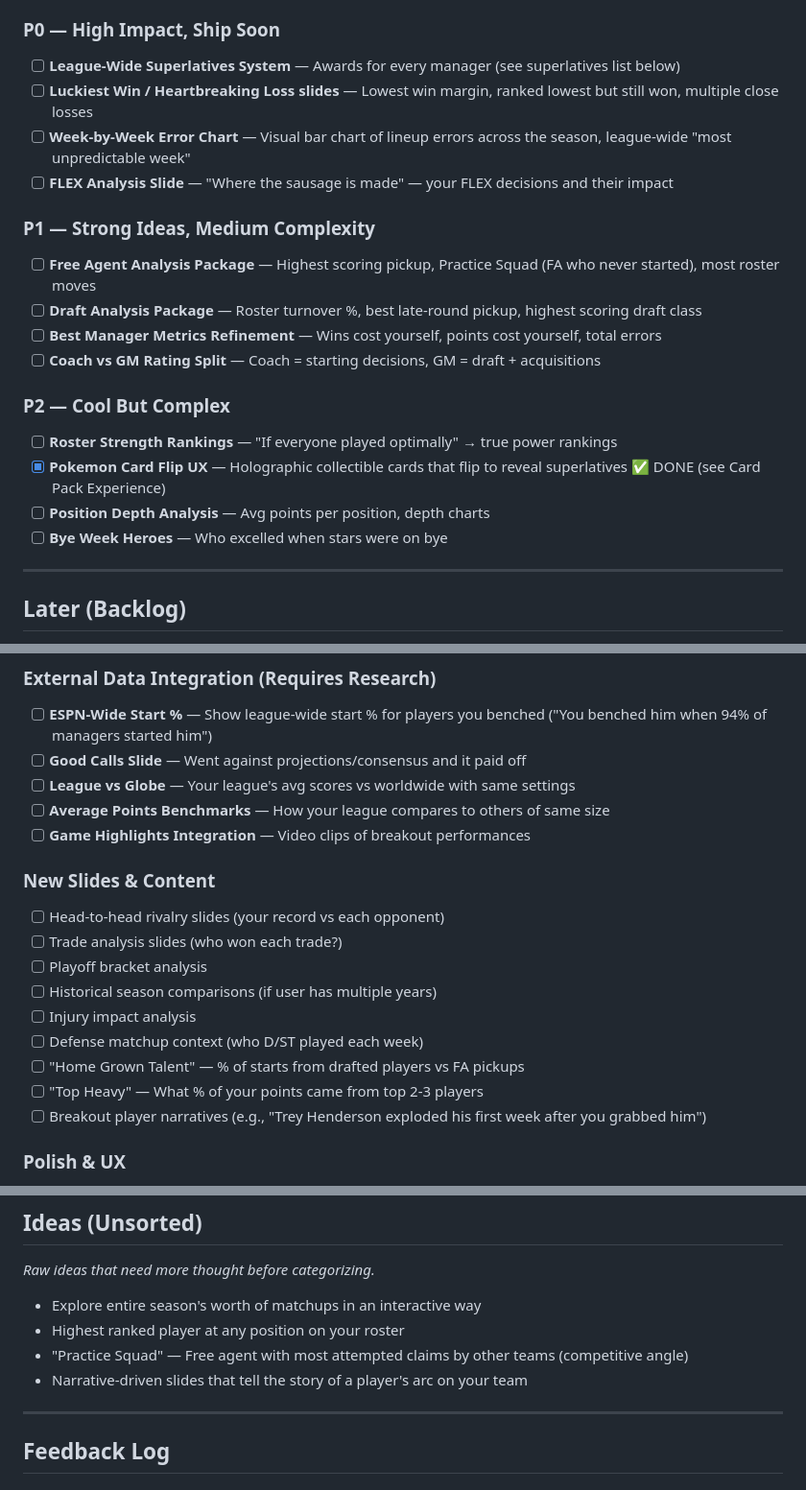
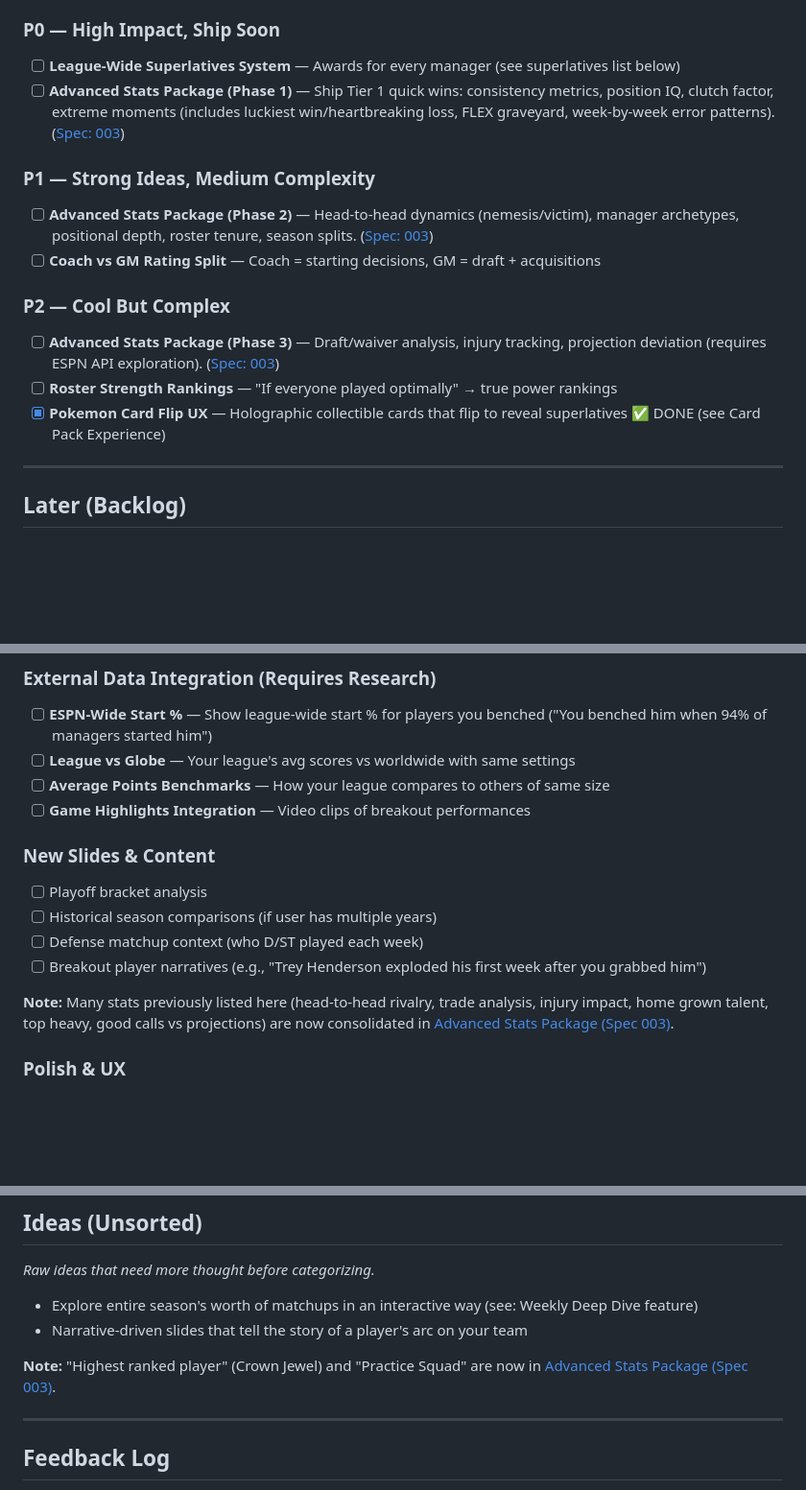
Before and after one commit to willhofner/fantasy-football-wrapped, a Markdown page: ROADMAP.md, 3 parts joined by grey strips. Shown at 96% size. Drawn GitHub-style; blank space fills up the shorter version.

```diff
--- a/ROADMAP.md
+++ b/ROADMAP.md
@@ -22,21 +22,16 @@ _Queued up and ready to tackle. See prioritization rationale at bottom._
 
 ### P0 — High Impact, Ship Soon
 - [ ] **League-Wide Superlatives System** — Awards for every manager (see superlatives list below)
-- [ ] **Luckiest Win / Heartbreaking Loss slides** — Lowest win margin, ranked lowest but still won, multiple close losses
-- [ ] **Week-by-Week Error Chart** — Visual bar chart of lineup errors across the season, league-wide "most unpredictable week"
-- [ ] **FLEX Analysis Slide** — "Where the sausage is made" — your FLEX decisions and their impact
+- [ ] **Advanced Stats Package (Phase 1)** — Ship Tier 1 quick wins: consistency metrics, position IQ, clutch factor, extreme moments (includes luckiest win/heartbreaking loss, FLEX graveyard, week-by-week error patterns). ([Spec: 003](spec-docs/003-advanced-stats-package.md))
 
 ### P1 — Strong Ideas, Medium Complexity
-- [ ] **Free Agent Analysis Package** — Highest scoring pickup, Practice Squad (FA who never started), most roster moves
-- [ ] **Draft Analysis Package** — Roster turnover %, best late-round pickup, highest scoring draft class
-- [ ] **Best Manager Metrics Refinement** — Wins cost yourself, points cost yourself, total errors
+- [ ] **Advanced Stats Package (Phase 2)** — Head-to-head dynamics (nemesis/victim), manager archetypes, positional depth, roster tenure, season splits. ([Spec: 003](spec-docs/003-advanced-stats-package.md))
 - [ ] **Coach vs GM Rating Split** — Coach = starting decisions, GM = draft + acquisitions
 
 ### P2 — Cool But Complex
+- [ ] **Advanced Stats Package (Phase 3)** — Draft/waiver analysis, injury tracking, projection deviation (requires ESPN API exploration). ([Spec: 003](spec-docs/003-advanced-stats-package.md))
 - [ ] **Roster Strength Rankings** — "If everyone played optimally" → true power rankings
 - [x] **Pokemon Card Flip UX** — Holographic collectible cards that flip to reveal superlatives ✅ DONE (see Card Pack Experience)
-- [ ] **Position Depth Analysis** — Avg points per position, depth charts
-- [ ] **Bye Week Heroes** — Who excelled when stars were on bye
 
 ---
 
@@ -51,21 +46,17 @@ _Good ideas we'll get to eventually._
 
 ### External Data Integration (Requires Research)
 - [ ] **ESPN-Wide Start %** — Show league-wide start % for players you benched ("You benched him when 94% of managers started him")
-- [ ] **Good Calls Slide** — Went against projections/consensus and it paid off
 - [ ] **League vs Globe** — Your league's avg scores vs worldwide with same settings
 - [ ] **Average Points Benchmarks** — How your league compares to others of same size
 - [ ] **Game Highlights Integration** — Video clips of breakout performances
 
 ### New Slides & Content
-- [ ] Head-to-head rivalry slides (your record vs each opponent)
-- [ ] Trade analysis slides (who won each trade?)
 - [ ] Playoff bracket analysis
 - [ ] Historical season comparisons (if user has multiple years)
-- [ ] Injury impact analysis
 - [ ] Defense matchup context (who D/ST played each week)
-- [ ] "Home Grown Talent" — % of starts from drafted players vs FA pickups
-- [ ] "Top Heavy" — What % of your points came from top 2-3 players
 - [ ] Breakout player narratives (e.g., "Trey Henderson exploded his first week after you grabbed him")
+
+**Note:** Many stats previously listed here (head-to-head rivalry, trade analysis, injury impact, home grown talent, top heavy, good calls vs projections) are now consolidated in [Advanced Stats Package (Spec 003)](spec-docs/003-advanced-stats-package.md).
 
 ### Polish & UX
 - [ ] **Arcade Visual Realism Overhaul** — Super realistic 3D arcade cabinet with wood grain, metallic textures, authentic materials, and depth effects. ([Spec: 002](spec-docs/002-arcade-visual-realism.md))
@@ -113,10 +104,10 @@ _Awards to give out to managers. Each should have an icon/emoji and roast-worthy
 
 _Raw ideas that need more thought before categorizing._
 
-- Explore entire season's worth of matchups in an interactive way
-- Highest ranked player at any position on your roster
-- "Practice Squad" — Free agent with most attempted claims by other teams (competitive angle)
+- Explore entire season's worth of matchups in an interactive way (see: Weekly Deep Dive feature)
 - Narrative-driven slides that tell the story of a player's arc on your team
+
+**Note:** "Highest ranked player" (Crown Jewel) and "Practice Squad" are now in [Advanced Stats Package (Spec 003)](spec-docs/003-advanced-stats-package.md).
 
 ---
 
```
Also changed, not shown: MEETING_NOTES.md (+89 -0 lines), spec-docs/003-advanced-stats-package.md (added, +588 -0 lines).
